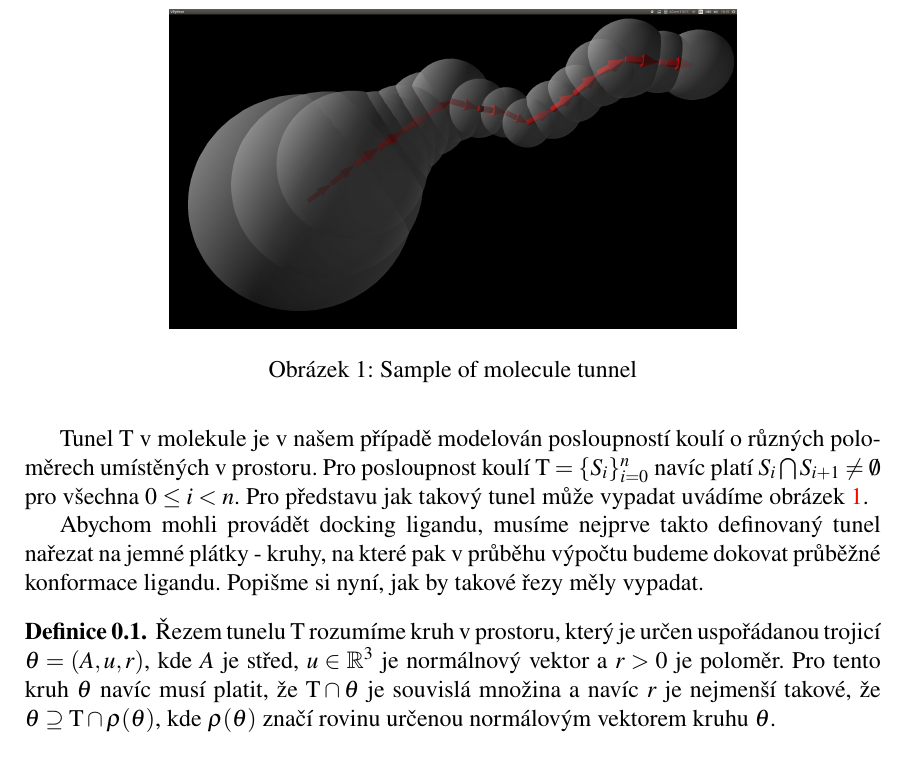
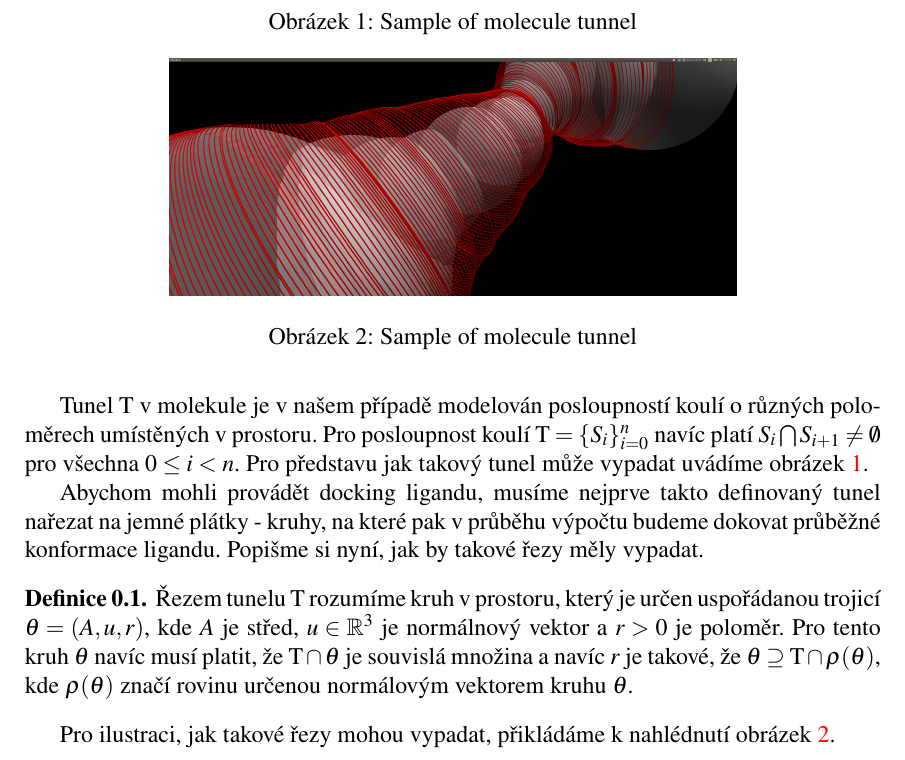
Before and after one commit to JendaPlhak/tunnel-discretizer, a LaTeX thesis (diplomka/Sablona.tex, which reads diplomka/text_prace/03_Kapitola_01.tex): part of page 25 of 25, cut so that both start at the same text. Compiled offline with pdfLaTeX.

Commit message:
Add picture of basic cuts.

```diff
--- a/diplomka/text_prace/03_Kapitola_01.tex
+++ b/diplomka/text_prace/03_Kapitola_01.tex
@@ -8,12 +8,21 @@ Pro představu jak takový tunel může vypadat uvádíme obrázek \ref{fig:basi
   \label{fig:basic_tunnel}
 \end{figure}
 
+
 Abychom mohli provádět docking ligandu, musíme nejprve takto definovaný tunel nařezat na jemné plátky - kruhy, na které pak v průběhu výpočtu budeme dokovat průběžné konformace ligandu. Popišme si nyní, jak by takové řezy měly vypadat.
 
 \begin{defi}
 Řezem tunelu $ \Tau $ rozumíme kruh v prostoru, který je určen uspořádanou trojicí $\theta = (A, u, r)$, kde $ A $ je střed, $ u \in \mathbb{R}^3 $ je normálnový vektor a $ r > 0 $ je poloměr.
 Pro tento kruh $ \theta $ navíc musí platit, že $ \Tau \cap \theta $ je souvislá množina a navíc
-$ r $ je nejmenší takové, že $ \theta \supseteq \Tau \cap \rho(\theta) $, kde $ \rho(\theta) $ značí rovinu určenou normálovým vektorem kruhu $ \theta $.
+$ r $ je takové, že $ \theta \supseteq \Tau \cap \rho(\theta) $, kde $ \rho(\theta) $ značí rovinu určenou normálovým vektorem kruhu $ \theta $.
 \end{defi}
+Pro ilustraci, jak takové řezy mohou vypadat, přikládáme k nahlédnutí obrázek \ref{fig:tunnel_cuts}.
+\begin{figure}
+    \centering
+    \includegraphics[width=100mm]{img/simple_cuts.png}
+    \caption{Sample of molecule tunnel}
+  \centering
+  \label{fig:tunnel_cuts}
+\end{figure}
 
 \end{document}
```
Also changed, not shown: diplomka/img/simple_cuts.png (added).
